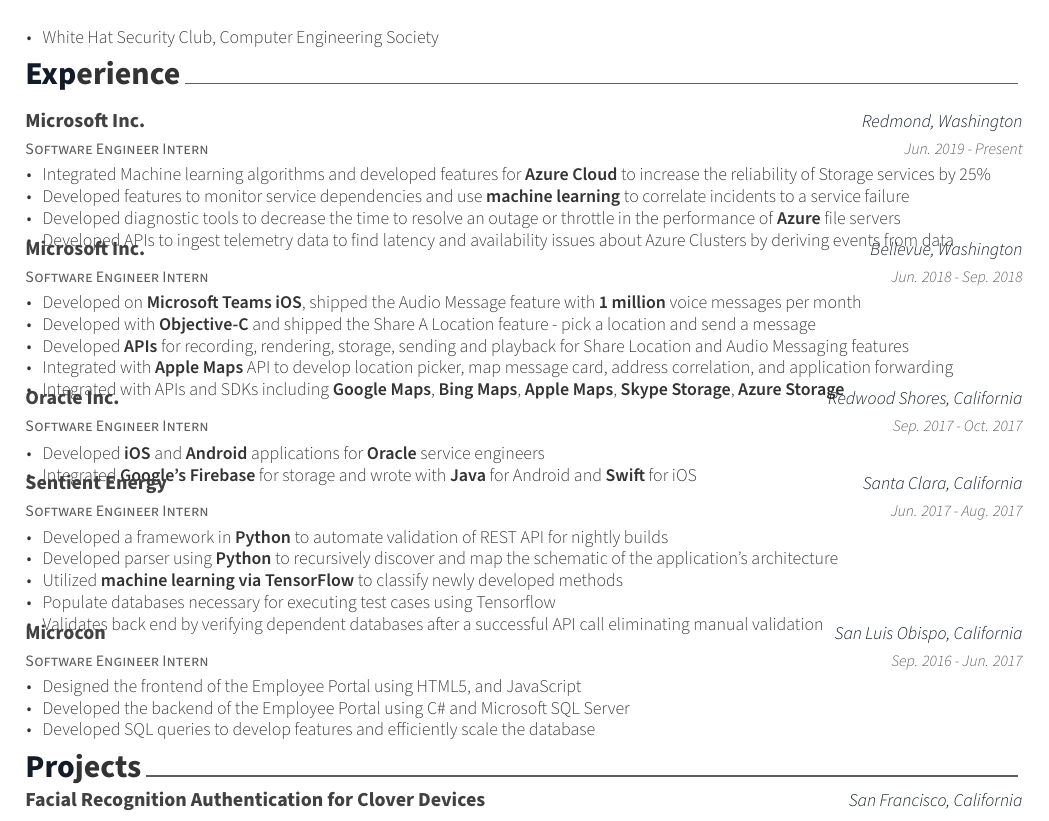
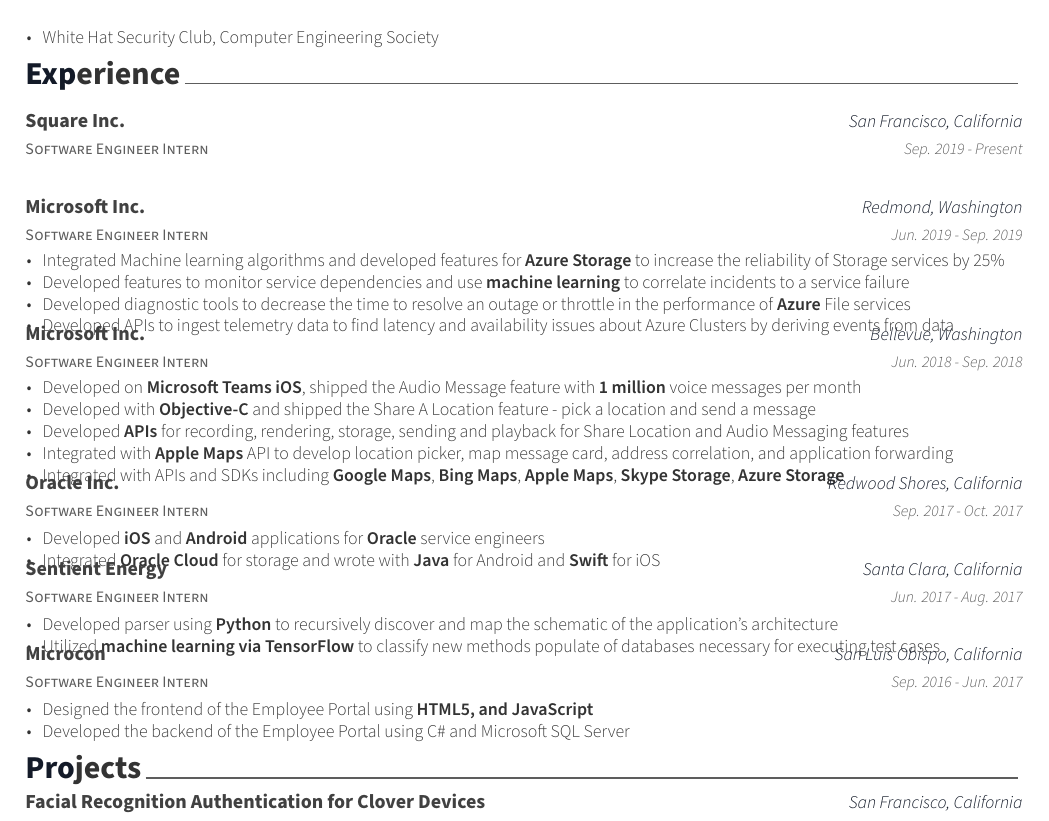
Before and after one commit to danwong/Resume, a LaTeX CV (DanielWongResume.tex, which reads cv-sections/experience.tex): part of the page, cut so that both start at the same text. Compiled offline with XeLaTeX.

Commit message:
update resume 9/10

```diff
--- a/cv-sections/experience.tex
+++ b/cv-sections/experience.tex
@@ -26,14 +26,24 @@
 
 \cventry
 	{Software Engineer Intern}
+	{Square Inc.}
+	{San Francisco, California}
+	{Sep. 2019 - Present}
+{
+	\begin{cvitems}
+	\end{cvitems}
+}
+
+\cventry
+	{Software Engineer Intern}
 	{Microsoft Inc.}
 	{Redmond, Washington}
-	{Jun. 2019 - Present}
+	{Jun. 2019 - Sep. 2019}
 {
 	\begin{cvitems}
-        \item {Integrated Machine learning algorithms and developed features for \textbf{Azure Cloud} to increase the reliability of Storage services by 25\%}
+        \item {Integrated Machine learning algorithms and developed features for \textbf{Azure Storage} to increase the reliability of Storage services by 25\%}
                 \item {Developed features to monitor service dependencies and use \textbf{machine learning} to correlate incidents to a service failure}
-                \item {Developed diagnostic tools to decrease the time to resolve an outage or throttle in the performance of \textbf{Azure} file servers}
+                \item {Developed diagnostic tools to decrease the time to resolve an outage or throttle in the performance of \textbf{Azure} File services}
                 \item {Developed APIs to ingest telemetry data to find latency and availability issues about Azure Clusters by deriving events from data}
 	\end{cvitems}
 }
@@ -61,7 +71,7 @@
 {
 \begin{cvitems}
 \item {Developed \textbf{iOS} and \textbf{Android} applications for \textbf{Oracle} service engineers}
-\item {Integrated \textbf{Google's Firebase} for storage and wrote with \textbf{Java} for Android and \textbf{Swift} for iOS}
+\item {Integrated \textbf{Oracle Cloud} for storage and wrote with \textbf{Java} for Android and \textbf{Swift} for iOS}
 \end{cvitems}
 }
 
@@ -72,11 +82,8 @@
 {Jun. 2017 - Aug. 2017} % Date(s)
 { % Description(s) of tasks/responsibilities
 \begin{cvitems}
-\item {Developed a framework in \textbf{Python} to automate validation of REST API for nightly builds}
 \item {Developed parser using \textbf{Python} to recursively discover and map the schematic of the application's architecture}
-\item {Utilized \textbf{machine learning via TensorFlow} to classify newly developed methods}
-\item {Populate databases necessary for executing test cases using Tensorflow}
-\item {Validates back end by verifying dependent databases after a successful API call eliminating manual validation}
+\item {Utilized \textbf{machine learning via TensorFlow} to classify new methods populate of databases necessary for executing test cases}
 \end{cvitems}
 }
 
@@ -89,9 +96,8 @@
 {Sep. 2016 - Jun. 2017} % Date(s)
 { % Description(s) of tasks/responsibilities
 \begin{cvitems}
-\item {Designed the frontend of the Employee Portal using HTML5, and JavaScript}
+\item {Designed the frontend of the Employee Portal using \textbf{HTML5, and JavaScript}}
 \item {Developed the backend of the Employee Portal using C\# and Microsoft SQL Server}
-\item {Developed SQL queries to develop features and efficiently scale the database}
 \end{cvitems}
 }
 
```
Also changed, not shown: DanielWongResume.pdf.
